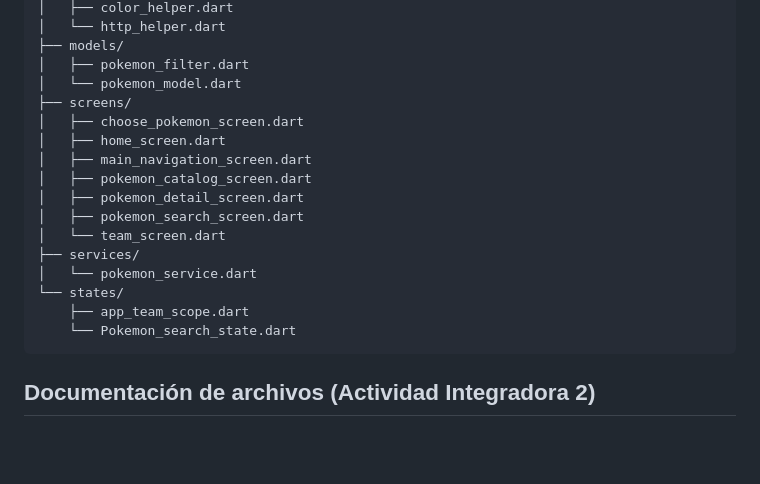
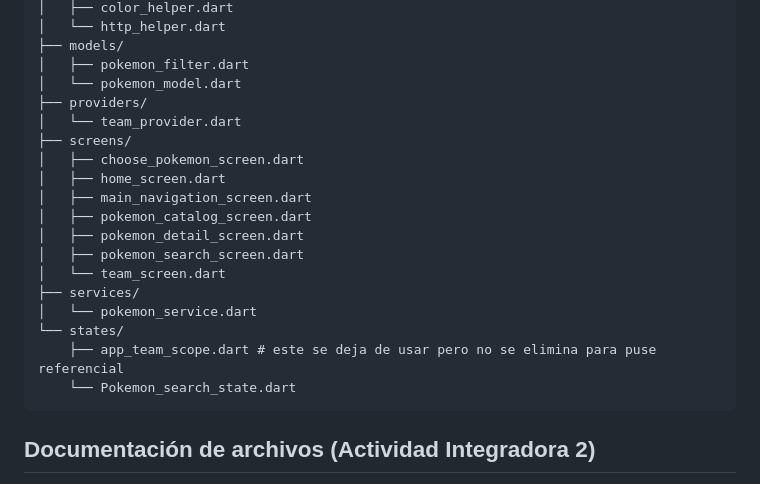
Before and after one commit to BladeZord/pokedex_flutter_app, a Markdown page: README.md, the part around the change. Rendered like a GitHub page; blank space fills up the shorter version.

Commit message:
actualizar README

````diff
--- a/README.md
+++ b/README.md
@@ -659,6 +659,8 @@ lib/
 ├── models/
 │   ├── pokemon_filter.dart
 │   └── pokemon_model.dart
+├── providers/
+│   └── team_provider.dart
 ├── screens/
 │   ├── choose_pokemon_screen.dart
 │   ├── home_screen.dart
@@ -670,7 +672,7 @@ lib/
 ├── services/
 │   └── pokemon_service.dart
 └── states/
-    ├── app_team_scope.dart
+    ├── app_team_scope.dart # este se deja de usar pero no se elimina para puse referencial
     └── Pokemon_search_state.dart
 ```
 
````
